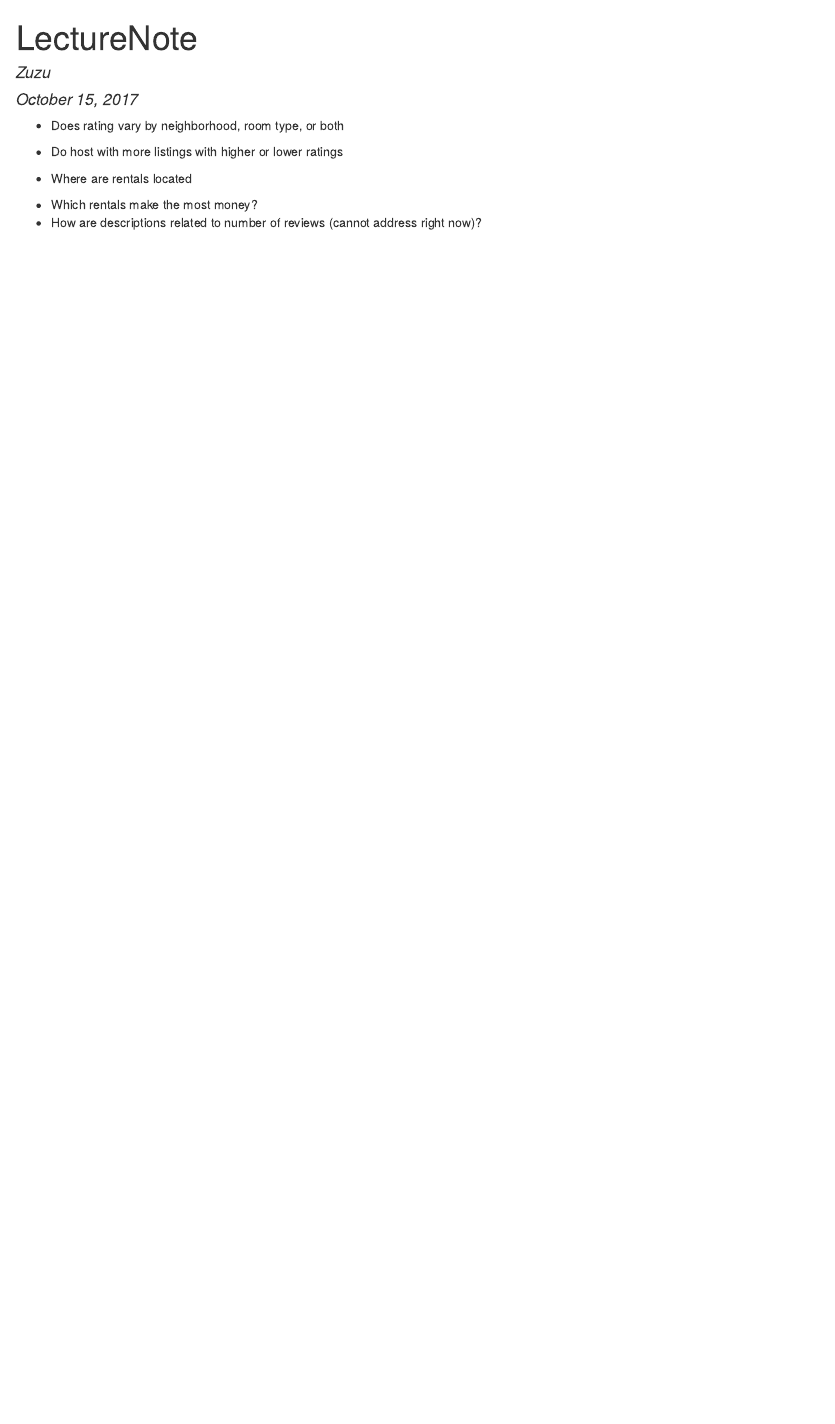
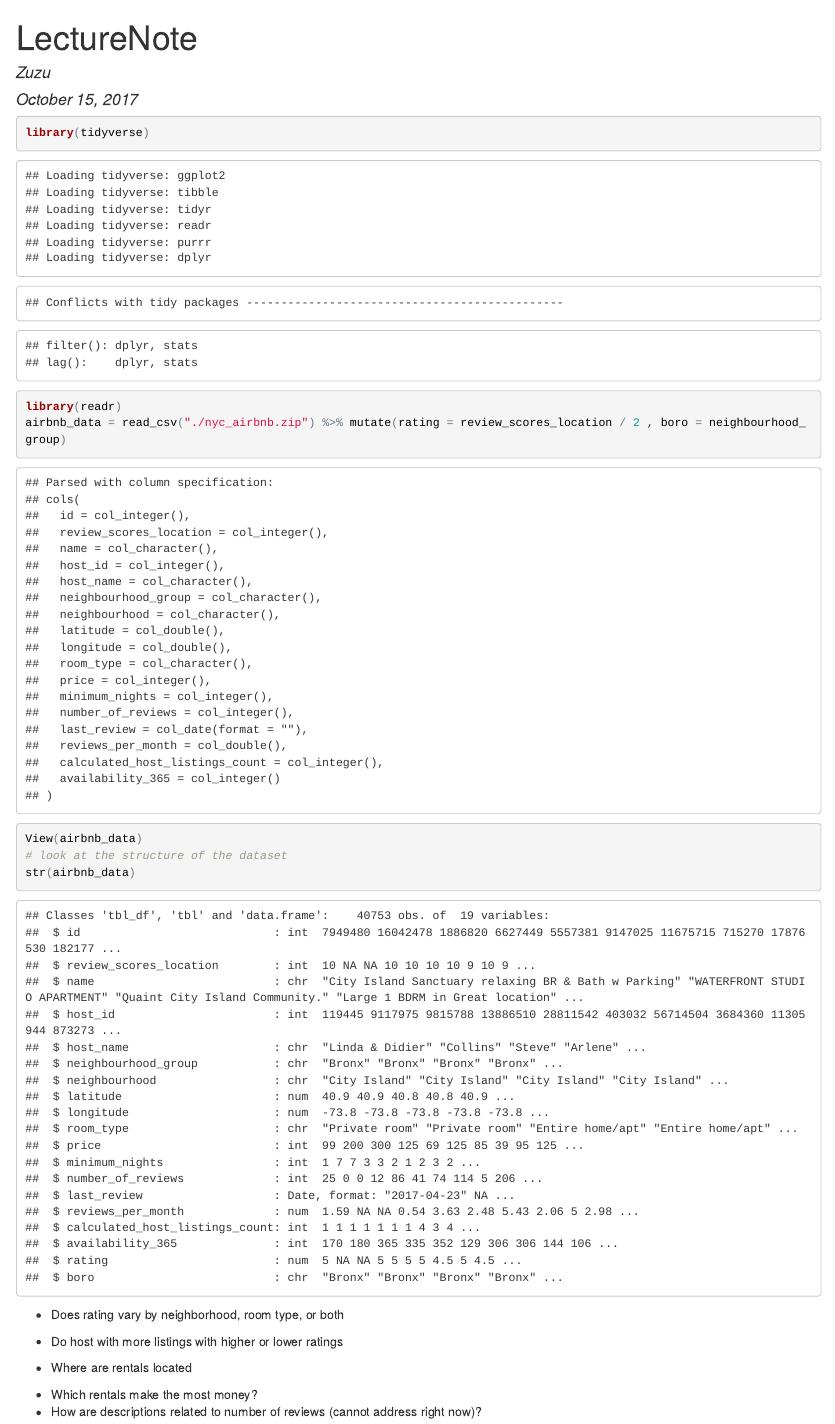
Before and after one commit to zuzu5309/hello-world, an R Markdown document (nyc_airbnb.Rmd): the page in a window 1100 px wide, from its top. The pictures show the output file nyc_airbnb.html that the author committed with the source, opened offline.

Commit message:
added code chunck for data import

````diff
--- a/nyc_airbnb.Rmd
+++ b/nyc_airbnb.Rmd
@@ -6,7 +6,13 @@ output: html_document
 ---
 
 ```{r}
+library(tidyverse)
+library(readr)
+airbnb_data = read_csv("./nyc_airbnb.zip") %>% mutate(rating = review_scores_location / 2 , boro = neighbourhood_group)
 
+View(airbnb_data)
+# look at the structure of the dataset
+str(airbnb_data)
 ```
 
 ```{r}
````
Also changed, not shown: nyc_airbnb.html.
